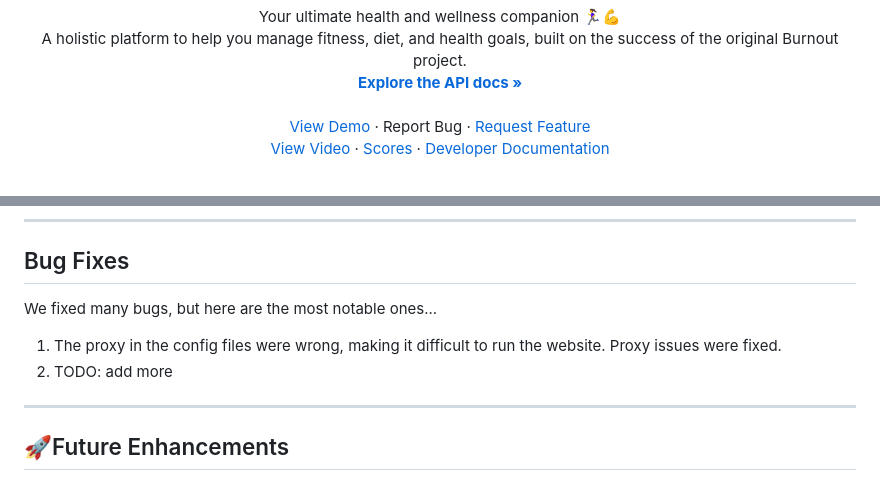
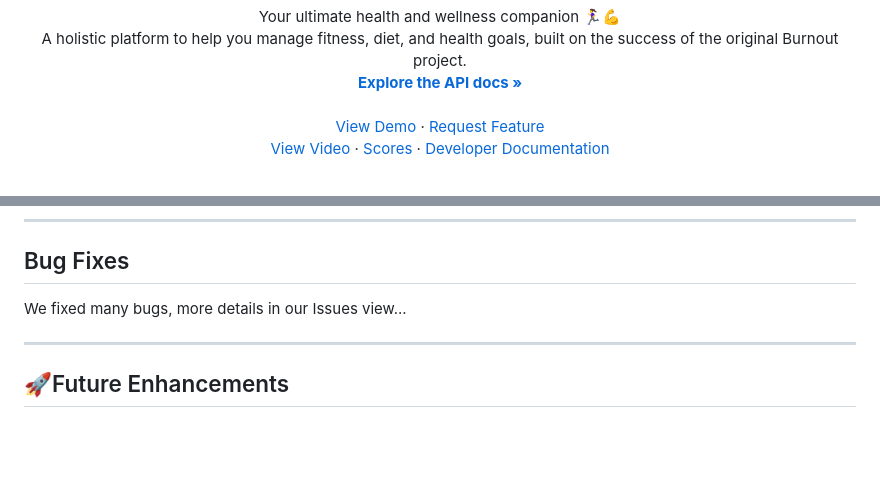
Before and after one commit to SoftwareEngineeringNCSU101/BurnoutExtreme, a Markdown page: README.md, 2 parts joined by grey strips. GitHub-like rendering; blank space fills up the shorter version.

```diff
--- a/README.md
+++ b/README.md
@@ -15,8 +15,6 @@
     <br />
     <a href="https://github.com/aditikilledar/burnout-proj3/blob/main/Tutorials.md">View Demo</a>
     ·
-    <a ">Report Bug</a>
-    ·
     <a href="https://github.com/aditikilledar/burnout-proj3/issues/new?assignees=&labels=&projects=&template=feature_request.md&title=">Request Feature</a>
     <br>
     <a href="https://youtu.be/bYTZT8vcICI">View Video</a>
@@ -253,10 +248,8 @@ Open the URL in your browser:
 ---
 ## Bug Fixes
 
-We fixed many bugs, but here are the most notable ones...
+We fixed many bugs, more details in our Issues view...
 
-1. The proxy in the config files were wrong, making it difficult to run the website. Proxy issues were fixed.
-2. TODO: add more
 ---
 ## 🚀Future Enhancements
 
```
Also changed, not shown: other parts of README.md (+3 -6 lines).
